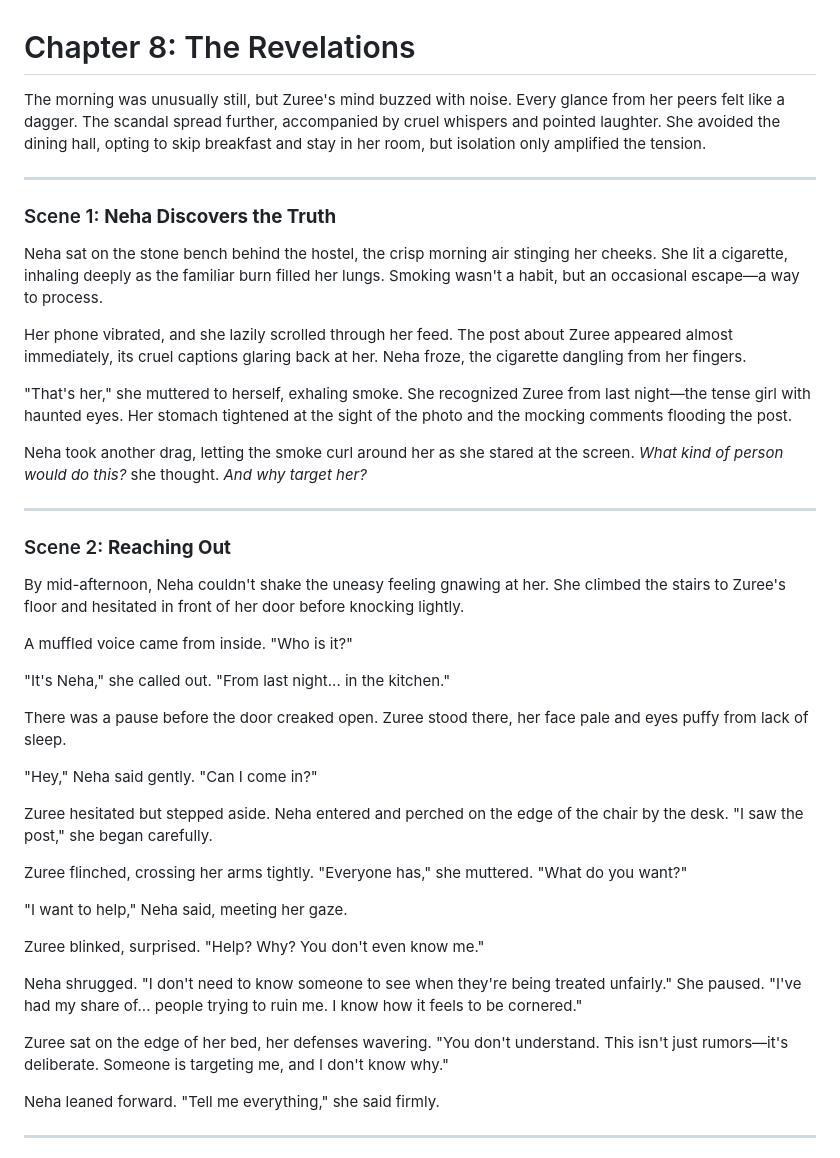
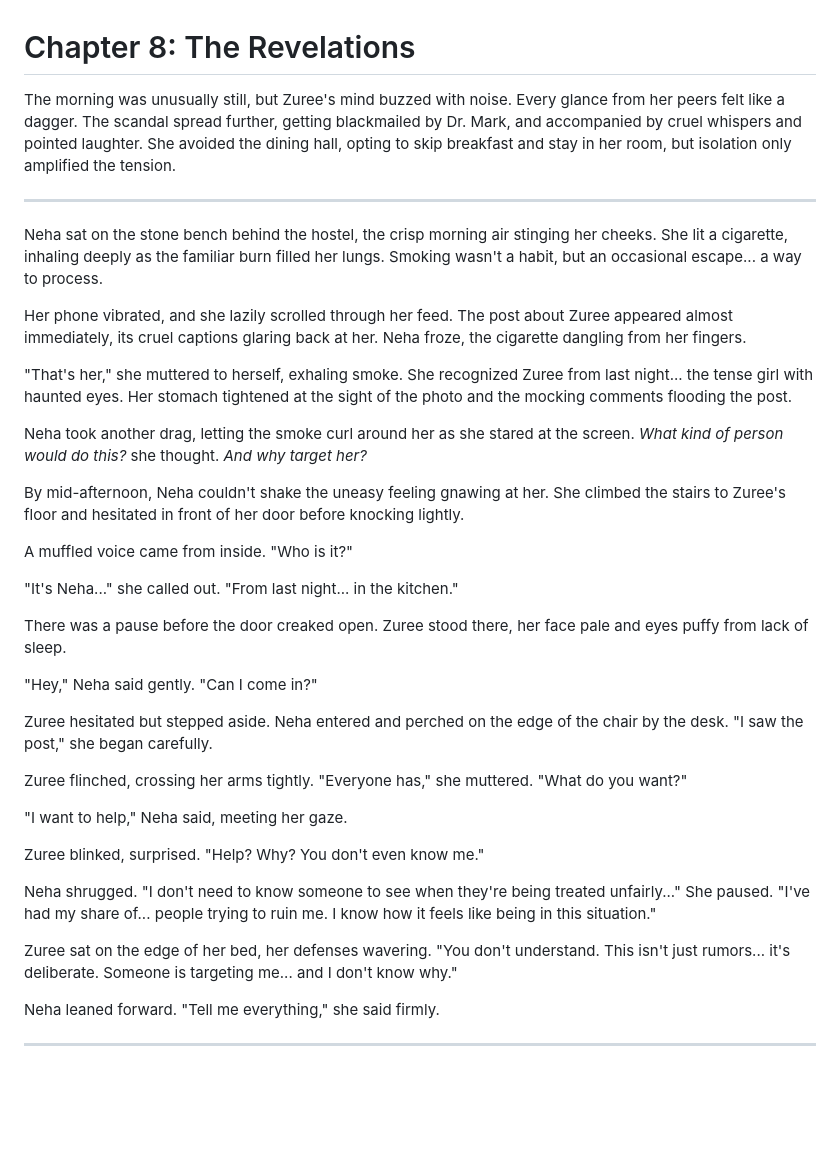
Before and after one commit to itisusama-writer/writing-challenge, a Markdown page: story/chapters/chapter-8.md, the part around the change. Drawn GitHub-style; blank space fills up the shorter version.

Commit message:
chapter 8 - some edits (do not publish it)

```diff
--- a/story/chapters/chapter-8.md
+++ b/story/chapters/chapter-8.md
@@ -1,28 +1,22 @@
 # Chapter 8: The Revelations
 
-The morning was unusually still, but Zuree's mind buzzed with noise. Every glance from her peers felt like a dagger. The scandal spread further, accompanied by cruel whispers and pointed laughter. She avoided the dining hall, opting to skip breakfast and stay in her room, but isolation only amplified the tension.
+The morning was unusually still, but Zuree's mind buzzed with noise. Every glance from her peers felt like a dagger. The scandal spread further, getting blackmailed by Dr. Mark, and accompanied by cruel whispers and pointed laughter. She avoided the dining hall, opting to skip breakfast and stay in her room, but isolation only amplified the tension.
 
 ---
 
-### Scene 1: **Neha Discovers the Truth**
-
-Neha sat on the stone bench behind the hostel, the crisp morning air stinging her cheeks. She lit a cigarette, inhaling deeply as the familiar burn filled her lungs. Smoking wasn't a habit, but an occasional escape—a way to process.
+Neha sat on the stone bench behind the hostel, the crisp morning air stinging her cheeks. She lit a cigarette, inhaling deeply as the familiar burn filled her lungs. Smoking wasn't a habit, but an occasional escape... a way to process.
 
 Her phone vibrated, and she lazily scrolled through her feed. The post about Zuree appeared almost immediately, its cruel captions glaring back at her. Neha froze, the cigarette dangling from her fingers.
 
-"That's her," she muttered to herself, exhaling smoke. She recognized Zuree from last night—the tense girl with haunted eyes. Her stomach tightened at the sight of the photo and the mocking comments flooding the post.
+"That's her," she muttered to herself, exhaling smoke. She recognized Zuree from last night... the tense girl with haunted eyes. Her stomach tightened at the sight of the photo and the mocking comments flooding the post.
 
 Neha took another drag, letting the smoke curl around her as she stared at the screen. *What kind of person would do this?* she thought. *And why target her?*
-
----
-
-### Scene 2: **Reaching Out**
 
 By mid-afternoon, Neha couldn't shake the uneasy feeling gnawing at her. She climbed the stairs to Zuree's floor and hesitated in front of her door before knocking lightly.
 
 A muffled voice came from inside. "Who is it?"
 
-"It's Neha," she called out. "From last night... in the kitchen."
+"It's Neha..." she called out. "From last night... in the kitchen."
 
 There was a pause before the door creaked open. Zuree stood there, her face pale and eyes puffy from lack of sleep.
 
@@ -36,9 +30,9 @@ Zuree flinched, crossing her arms tightly. "Everyone has," she muttered. "What d
 
 Zuree blinked, surprised. "Help? Why? You don't even know me."
 
-Neha shrugged. "I don't need to know someone to see when they're being treated unfairly." She paused. "I've had my share of... people trying to ruin me. I know how it feels to be cornered."
+Neha shrugged. "I don't need to know someone to see when they're being treated unfairly..." She paused. "I've had my share of... people trying to ruin me. I know how it feels like being in this situation."
 
-Zuree sat on the edge of her bed, her defenses wavering. "You don't understand. This isn't just rumors—it's deliberate. Someone is targeting me, and I don't know why."
+Zuree sat on the edge of her bed, her defenses wavering. "You don't understand. This isn't just rumors... it's deliberate. Someone is targeting me... and I don't know why."
 
 Neha leaned forward. "Tell me everything," she said firmly.
 
```
